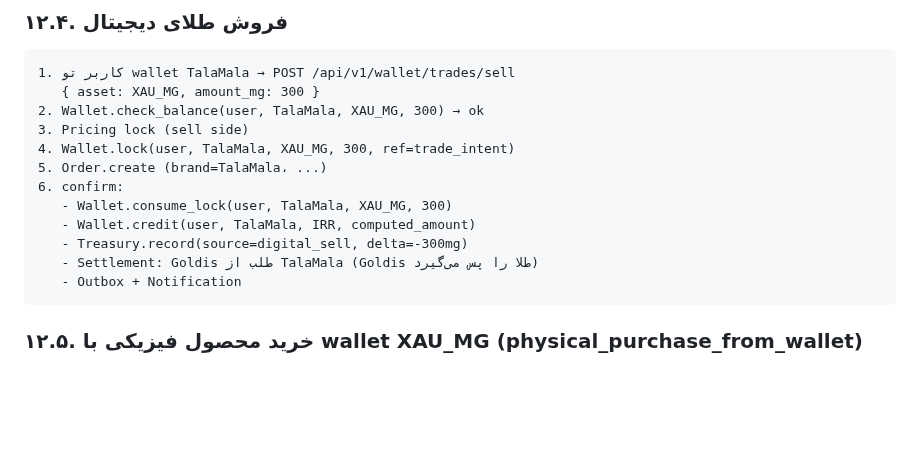
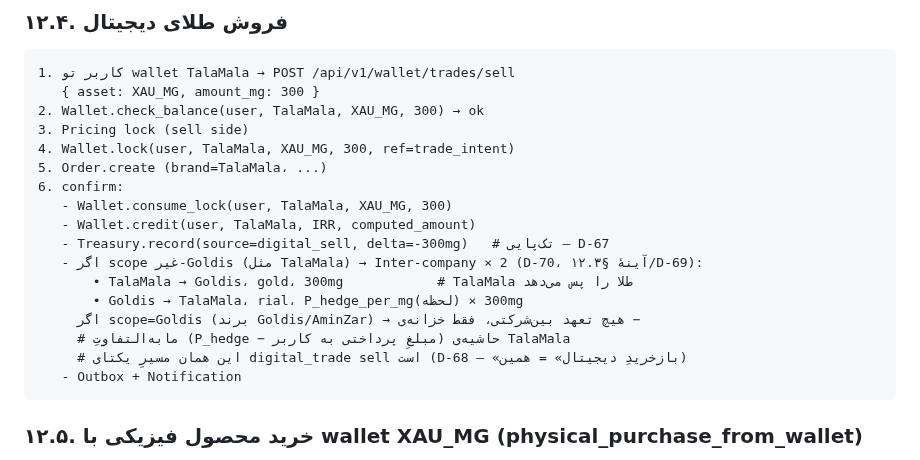
Before and after one commit to s4li/talamala_v4, a Markdown page: talamala_v5_architecture_spec.md, the part around one of its changes. Drawn GitHub-style; blank space fills up the shorter version.

Commit message:
docs(v5): D-70 — resolve A-7 (digital_trade sell non-Goldis inter-company)
Section 12.4 ambiguous 'Settlement: Goldis طلب از TalaMala' replaced
with explicit model. Non-Goldis scope: fresh opposite pair
TalaMala->Goldis gold amount_mg + Goldis->TalaMala rial
P_hedge_per_mg x amount_mg. Goldis scope: no inter-company, only
single-leg digital_sell treasury - (D-67). Exact mirror of 12.3/D-69,
same unified digital_trade sell path (D-68).

Co-Authored-By: Claude Opus 4.7 (1M context) <noreply@anthropic.com>

````diff
--- a/talamala_v5_architecture_spec.md
+++ b/talamala_v5_architecture_spec.md
@@ -1622,8 +1623,13 @@ CREATE TABLE audit_logs (
 6. confirm:
    - Wallet.consume_lock(user, TalaMala, XAU_MG, 300)
    - Wallet.credit(user, TalaMala, IRR, computed_amount)
-   - Treasury.record(source=digital_sell, delta=-300mg)
-   - Settlement: Goldis طلب از TalaMala (Goldis طلا را پس می‌گیرد)
+   - Treasury.record(source=digital_sell, delta=-300mg)   # تک‌پایی — D-67
+   - اگر scope غیر-Goldis (مثل TalaMala) → Inter-company × 2 (D-70، آینهٔ §۱۲.۳/D-69):
+       • TalaMala → Goldis، gold، 300mg            # TalaMala طلا را پس می‌دهد
+       • Goldis → TalaMala، rial، P_hedge_per_mg(لحظه) × 300mg
+     اگر scope=Goldis (برند Goldis/AminZar) → هیچ تعهد بین‌شرکتی، فقط خزانه‌ی −
+     # مابه‌التفاوتِ (P_hedge − مبلغِ پرداختی به کاربر) حاشیه‌ی TalaMala
+     # این همان مسیرِ یکتای digital_trade sell است (D-68 — «بازخریدِ دیجیتال» = همین)
    - Outbox + Notification
 ```
 
````
Also changed, not shown: other parts of talamala_v5_architecture_spec.md (+2 -1 lines).
